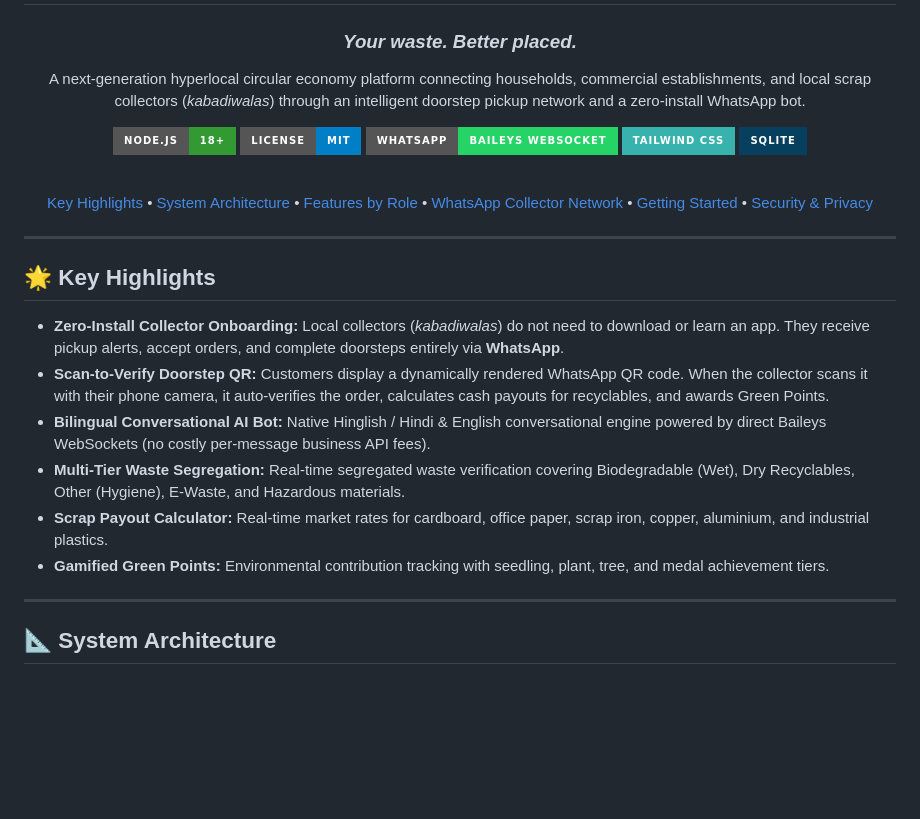
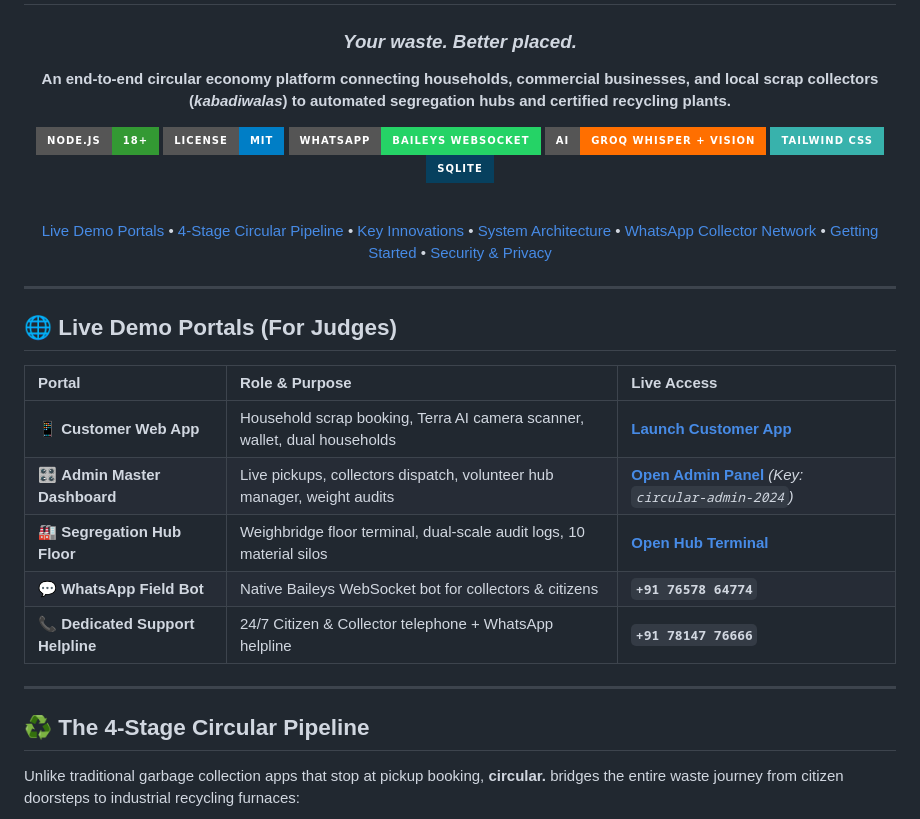
Before and after one commit to ParvIsGood/Terra, a Markdown page: README.md, the part around one of its changes. Drawn GitHub-style; badges without logos; blank space fills up the shorter version.

````diff
--- a/README.md
+++ b/README.md
@@ -3,19 +3,21 @@
 # 🌿 circular. (Terra)
 ### *Your waste. Better placed.*
 
-A next-generation hyperlocal circular economy platform connecting households, commercial establishments, and local scrap collectors (*kabadiwalas*) through an intelligent doorstep pickup network and a zero-install WhatsApp bot.
+**An end-to-end circular economy platform connecting households, commercial businesses, and local scrap collectors (*kabadiwalas*) to automated segregation hubs and certified recycling plants.**
 
 [![Node.js Version](https://img.shields.io/badge/Node.js-18+-339933?style=for-the-badge&logo=node.js&logoColor=white)](https://nodejs.org/)
 [![License: MIT](https://img.shields.io/badge/License-MIT-blue.svg?style=for-the-badge)](LICENSE)
 [![WhatsApp API](https://img.shields.io/badge/WhatsApp-Baileys%20WebSocket-25D366?style=for-the-badge&logo=whatsapp&logoColor=white)](https://github.com/WhiskeySockets/Baileys)
+[![AI Vision & Voice](https://img.shields.io/badge/AI-Groq%20Whisper%20%2B%20Vision-FF6F00?style=for-the-badge)](https://groq.com/)
 [![Tailwind CSS](https://img.shields.io/badge/Tailwind_CSS-38B2AC?style=for-the-badge&logo=tailwind-css&logoColor=white)](https://tailwindcss.com/)
 [![SQLite](https://img.shields.io/badge/SQLite-07405E?style=for-the-badge&logo=sqlite&logoColor=white)](https://sqlite.org/)
 
 <br/>
 
-[Key Highlights](#-key-highlights) •
+[Live Demo Portals](#-live-demo-portals-for-judges) •
+[4-Stage Circular Pipeline](#-the-4-stage-circular-pipeline) •
+[Key Innovations](#-key-innovations) •
 [System Architecture](#-system-architecture) •
-[Features by Role](#-features-by-role) •
 [WhatsApp Collector Network](#-zero-app-whatsapp-collector-network) •
 [Getting Started](#-getting-started) •
 [Security & Privacy](#-security--privacy)
@@ -24,17 +26,20 @@ A next-generation hyperlocal circular economy platform connecting households, co
 
 ---
 
-## 🌟 Key Highlights
+## 🌐 Live Demo Portals (For Judges)
 
-* **Zero-Install Collector Onboarding:** Local collectors (*kabadiwalas*) do not need to download or learn an app. They receive pickup alerts, accept orders, and complete doorsteps entirely via **WhatsApp**.
-* **Scan-to-Verify Doorstep QR:** Customers display a dynamically rendered WhatsApp QR code. When the collector scans it with their phone camera, it auto-verifies the order, calculates cash payouts for recyclables, and awards Green Points.
-* **Bilingual Conversational AI Bot:** Native Hinglish / Hindi & English conversational engine powered by direct Baileys WebSockets (no costly per-message business API fees).
-* **Multi-Tier Waste Segregation:** Real-time segregated waste verification covering Biodegradable (Wet), Dry Recyclables, Other (Hygiene), E-Waste, and Hazardous materials.
-* **Scrap Payout Calculator:** Real-time market rates for cardboard, office paper, scrap iron, copper, aluminium, and industrial plastics.
-* **Gamified Green Points:** Environmental contribution tracking with seedling, plant, tree, and medal achievement tiers.
+| Portal | Role & Purpose | Live Access |
+| :--- | :--- | :--- |
+| 📱 **Customer Web App** | Household scrap booking, Terra AI camera scanner, wallet, dual households | [**Launch Customer App**](https://chess-richards-hugh-engineer.trycloudflare.com/) |
+| 🎛️ **Admin Master Dashboard** | Live pickups, collectors dispatch, volunteer hub manager, weight audits | [**Open Admin Panel**](https://chess-richards-hugh-engineer.trycloudflare.com/admin) *(Key: `circular-admin-2024`)* |
+| 🏭 **Segregation Hub Floor** | Weighbridge floor terminal, dual-scale audit logs, 10 material silos | [**Open Hub Terminal**](https://chess-richards-hugh-engineer.trycloudflare.com/hub) |
+| 💬 **WhatsApp Field Bot** | Native Baileys WebSocket bot for collectors & citizens | **`+91 76578 64774`** |
+| 📞 **Dedicated Support Helpline**| 24/7 Citizen & Collector telephone + WhatsApp helpline | **`+91 78147 76666`** |
 
 ---
 
-## 📐 System Architecture
+## ♻️ The 4-Stage Circular Pipeline
+
+Unlike traditional garbage collection apps that stop at pickup booking, **circular.** bridges the entire waste journey from citizen doorsteps to industrial recycling furnaces:
 
 ```mermaid
````
Also changed, not shown: other parts of README.md (+70 -87 lines).
